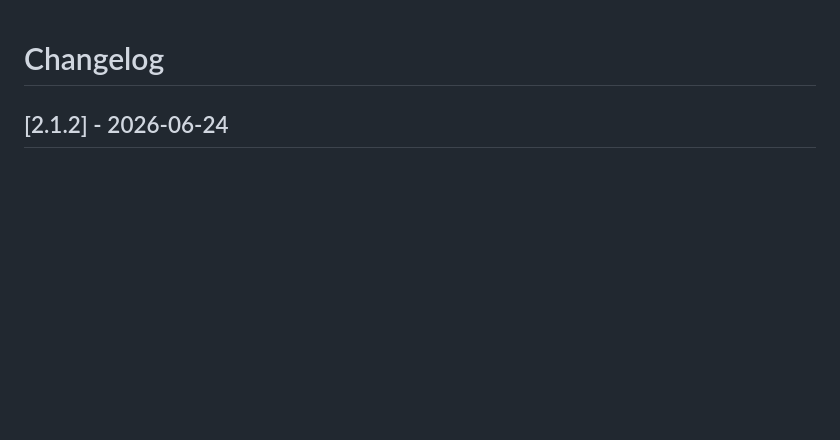
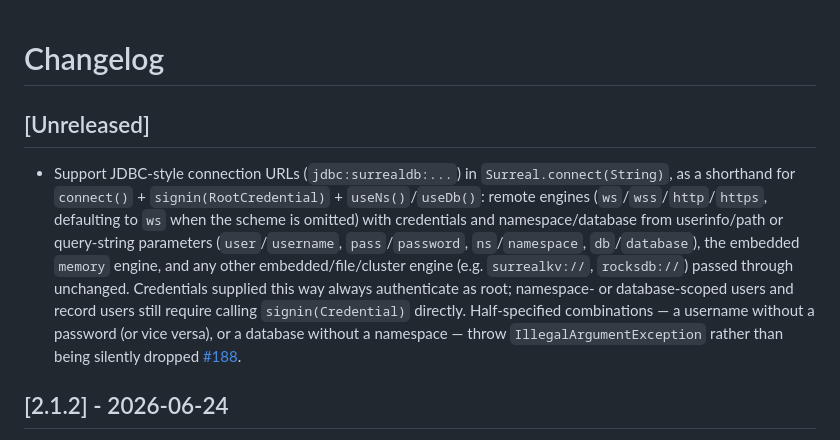
Before and after one commit to surrealdb/surrealdb.java, a Markdown page: CHANGELOG.md, the part around the change. Drawn GitHub-style; blank space fills up the shorter version.

Commit message:
Add CHANGELOG entry for JDBC-style connection URLs (#188)
Co-Authored-By: Claude Sonnet 5 <noreply@anthropic.com>

```diff
--- a/CHANGELOG.md
+++ b/CHANGELOG.md
@@ -1,4 +1,7 @@
 # Changelog
+
+## [Unreleased]
+- Support JDBC-style connection URLs (`jdbc:surrealdb:...`) in `Surreal.connect(String)`, as a shorthand for `connect()` + `signin(RootCredential)` + `useNs()`/`useDb()`: remote engines (`ws`/`wss`/`http`/`https`, defaulting to `ws` when the scheme is omitted) with credentials and namespace/database from userinfo/path or query-string parameters (`user`/`username`, `pass`/`password`, `ns`/`namespace`, `db`/`database`), the embedded `memory` engine, and any other embedded/file/cluster engine (e.g. `surrealkv://`, `rocksdb://`) passed through unchanged. Credentials supplied this way always authenticate as root; namespace- or database-scoped users and record users still require calling `signin(Credential)` directly. Half-specified combinations — a username without a password (or vice versa), or a database without a namespace — throw `IllegalArgumentException` rather than being silently dropped [#188](https://github.com/surrealdb/surrealdb.java/pull/188).
 
 ## [2.1.2] - 2026-06-24
 - Add full geometry-type support for reading and writing all seven types — Point, LineString, Polygon, MultiPoint, MultiLineString, MultiPolygon, and GeometryCollection — via `Geometry` type-discrimination accessors (`getType()`, `isPolygon()`, …), readers returning `java.awt.geom.Point2D.Double` coordinates (x = longitude, y = latitude), and factory methods that serialize through `create`/`update` content and bound parameters. Also fixes an `UnsatisfiedLinkError` thrown when a `Geometry` was finalized (the native `deleteInstance` had no matching Rust symbol) [#183](https://github.com/surrealdb/surrealdb.java/pull/183).
```
